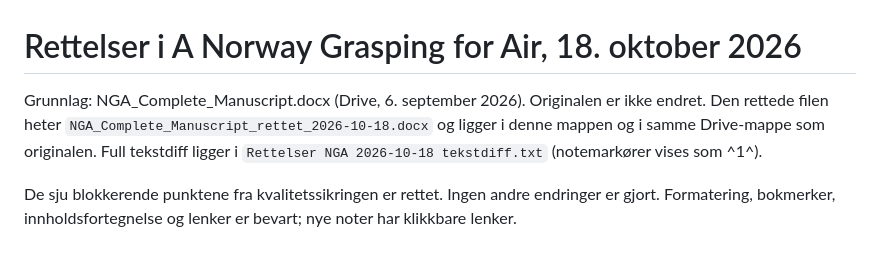
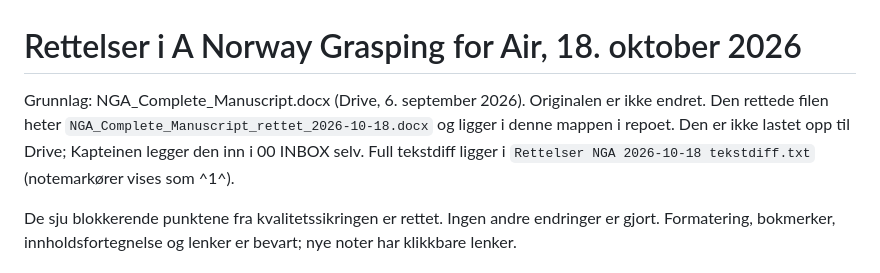
Before and after one commit to arnessmaria-byte/Morgenk-pen, a Markdown page: claude/Rettelser NGA 2026-10-18.md, the part around the change. Drawn GitHub-style.

Commit message:
Presiser at den rettede filen ikke er lastet opp til Drive
Co-Authored-By: Claude Fable 5.1 <noreply@anthropic.com>
Claude-Session: https://claude.ai/code/session_01A1E4orMcWa6QWbUAU9n3Zo

```diff
--- a/claude/Rettelser NGA 2026-10-18.md
+++ b/claude/Rettelser NGA 2026-10-18.md
@@ -1,6 +1,6 @@
 # Rettelser i A Norway Grasping for Air, 18. oktober 2026
 
-Grunnlag: NGA_Complete_Manuscript.docx (Drive, 6. september 2026). Originalen er ikke endret. Den rettede filen heter `NGA_Complete_Manuscript_rettet_2026-10-18.docx` og ligger i denne mappen og i samme Drive-mappe som originalen. Full tekstdiff ligger i `Rettelser NGA 2026-10-18 tekstdiff.txt` (notemarkører vises som ^1^).
+Grunnlag: NGA_Complete_Manuscript.docx (Drive, 6. september 2026). Originalen er ikke endret. Den rettede filen heter `NGA_Complete_Manuscript_rettet_2026-10-18.docx` og ligger i denne mappen i repoet. Den er ikke lastet opp til Drive; Kapteinen legger den inn i 00 INBOX selv. Full tekstdiff ligger i `Rettelser NGA 2026-10-18 tekstdiff.txt` (notemarkører vises som ^1^).
 
 De sju blokkerende punktene fra kvalitetssikringen er rettet. Ingen andre endringer er gjort. Formatering, bokmerker, innholdsfortegnelse og lenker er bevart; nye noter har klikkbare lenker.
 
```
